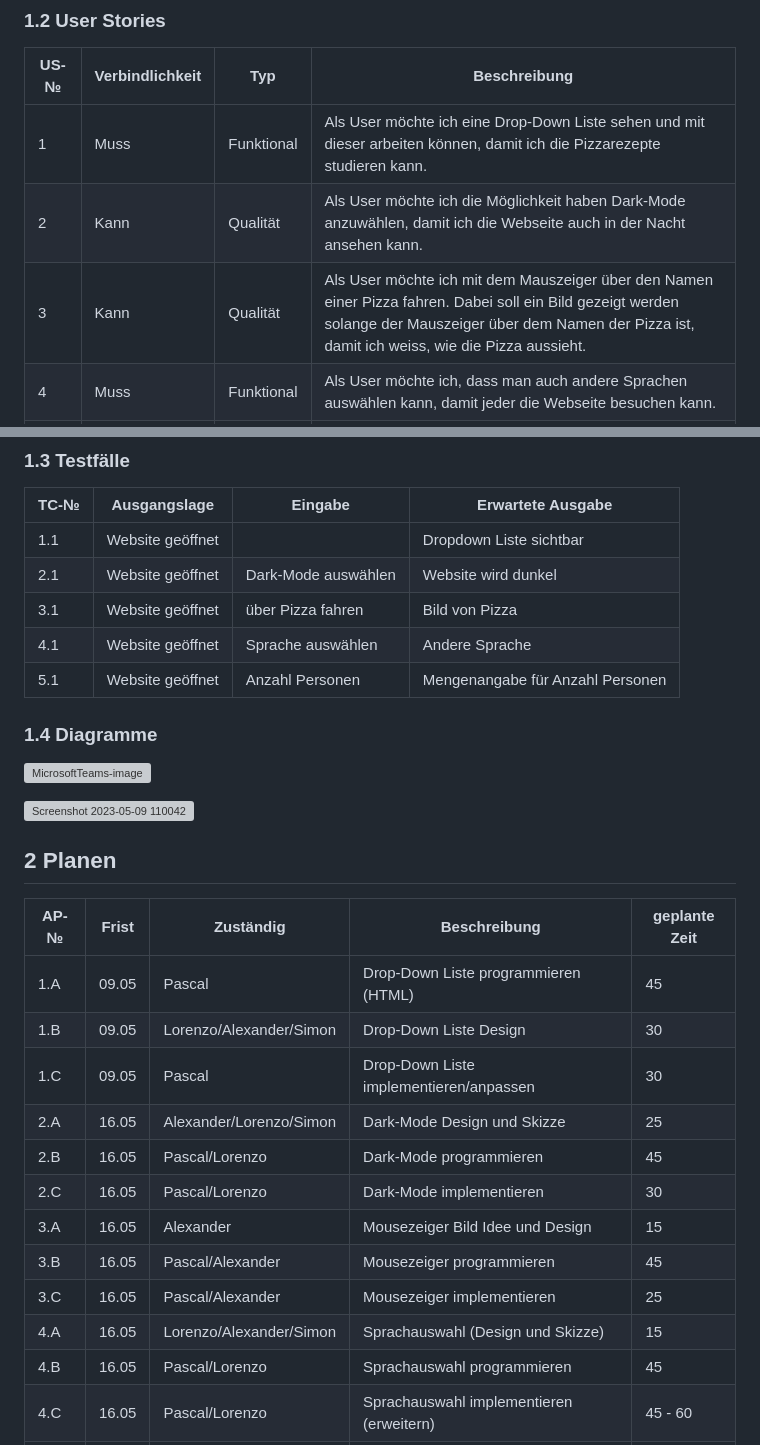
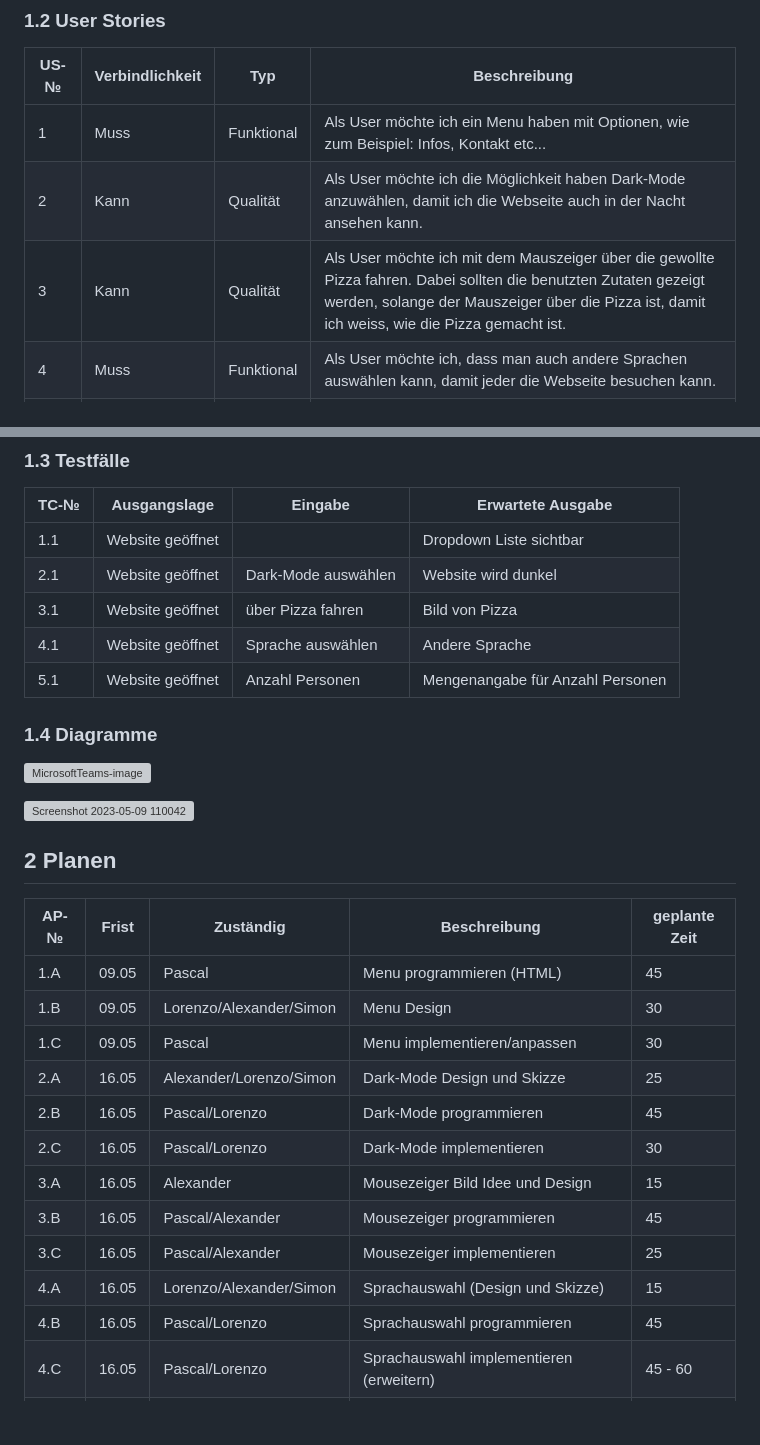
Before and after one commit to Loreytox/LA-1600, a Markdown page: Projekt-Dokumentation.md, 2 parts joined by grey strips. Drawn GitHub-style; blank space fills up the shorter version; grey boxes are pictures that could not be loaded.

```diff
--- a/Projekt-Dokumentation.md
+++ b/Projekt-Dokumentation.md
@@ -18,9 +18,9 @@ In diesem Projekt erstellen wir eine Webseite auf der Rezepte für verschiedene
 
 | US-№ | Verbindlichkeit | Typ  | Beschreibung                       |
 | ---- | --------------- | ---- | ---------------------------------- |
-| 1    |        Muss         |   Funktional   | Als User möchte ich eine Drop-Down Liste sehen und mit dieser arbeiten können, damit ich die Pizzarezepte studieren kann.
+| 1    |        Muss         |   Funktional   | Als User möchte ich ein Menu haben mit Optionen, wie zum Beispiel: Infos, Kontakt etc...
 | 2 |        Kann |   Qualität    | Als User möchte ich die Möglichkeit haben Dark-Mode anzuwählen, damit ich die Webseite auch in der Nacht ansehen kann.
-| 3 |  Kann    |  Qualität  |  Als User möchte ich mit dem Mauszeiger über den Namen einer Pizza fahren. Dabei soll ein Bild gezeigt werden solange der Mauszeiger über dem Namen der Pizza ist, damit ich weiss, wie die Pizza aussieht.  |
+| 3 |  Kann    |  Qualität  |  Als User möchte ich mit dem Mauszeiger über die gewollte Pizza fahren. Dabei sollten die benutzten Zutaten gezeigt werden, solange der Mauszeiger über die Pizza ist, damit ich weiss, wie die Pizza gemacht ist.  |
 | 4 |  Muss  |  Funktional  |  Als User möchte ich, dass man auch andere Sprachen auswählen kann, damit jeder die Webseite besuchen kann.  |
 | 5 |  Kann  |  Funktional  |  Als User möchte ich die Anzahl Personen ändern können, damit sich die Mengenangaben zu der Anzahl Personen anpasst.    |
 |  |    |    |      |
@@ -40,10 +40,7 @@ In diesem Projekt erstellen wir eine Webseite auf der Rezepte für verschiedene
 | 5.1  |  Website geöffnet            |  Anzahl Personen      |    Mengenangabe für Anzahl Personen               |
 
 
-
 ### 1.4 Diagramme
-
-
 
 
 ![MicrosoftTeams-image](https://user-images.githubusercontent.com/110892495/237048334-93fceb6a-775d-4062-86c9-f0a18128ebb8.png)
@@ -52,25 +49,20 @@ In diesem Projekt erstellen wir eine Webseite auf der Rezepte für verschiedene
 ![Screenshot 2023-05-09 110042](https://user-images.githubusercontent.com/110892495/237048426-75646ebd-69d2-46ba-8805-a56199f1578c.png)
 
 
-
-
-
-
-
 ## 2 Planen
 
 | AP-№ | Frist | Zuständig | Beschreibung | geplante Zeit |
 | ---- | ----- | --------- | ------------ | ------------- |
-| 1.A  |   09.05   |     Pascal      |      Drop-Down Liste programmieren (HTML)        |       45       |
-| 1.B  |    09.05   |    Lorenzo/Alexander/Simon       |       Drop-Down Liste Design      |       30        |
-| 1.C  |   09.05   |     Pascal      |      Drop-Down Liste implementieren/anpassen        |       30       |
+| 1.A  |   09.05   |     Pascal      |      Menu programmieren (HTML)        |       45       |
+| 1.B  |    09.05   |    Lorenzo/Alexander/Simon       |       Menu Design      |       30        |
+| 1.C  |   09.05   |     Pascal      |      Menu implementieren/anpassen        |       30       |
 | 2.A  |   16.05    |     Alexander/Lorenzo/Simon      |      Dark-Mode Design und Skizze        |       25        |
 | 2.B  |    16.05   |     Pascal/Lorenzo      |       Dark-Mode programmieren       |       45        |
 | 2.C  |   16.05    |     Pascal/Lorenzo      |       Dark-Mode implementieren       |       30        |
 | 3.A  |    16.05   |     Alexander      |       Mousezeiger Bild Idee und Design       |       15        |
 | 3.B  |    16.05   |     Pascal/Alexander      |       Mousezeiger programmieren       |        45       |
 | 3.C  |    16.05   |     Pascal/Alexander      |       Mousezeiger implementieren       |        25       |
-| 4.A |   16.05    |      Lorenzo/Alexander/Simon     |       Sprachauswahl (Design und Skizze)       |        15       |
+| 4.A  |   16.05    |      Lorenzo/Alexander/Simon     |       Sprachauswahl (Design und Skizze)       |        15       |
 | 4.B  |   16.05    |     Pascal/Lorenzo      |       Sprachauswahl programmieren       |        45       |
 | 4.C  |   16.05    |     Pascal/Lorenzo      |       Sprachauswahl implementieren (erweitern)       |        45 - 60       |
 | 5.A  |   16.05    |     Alexander      |       Anzahl Personen ändern (Idee und Design)     |       15       |
```
